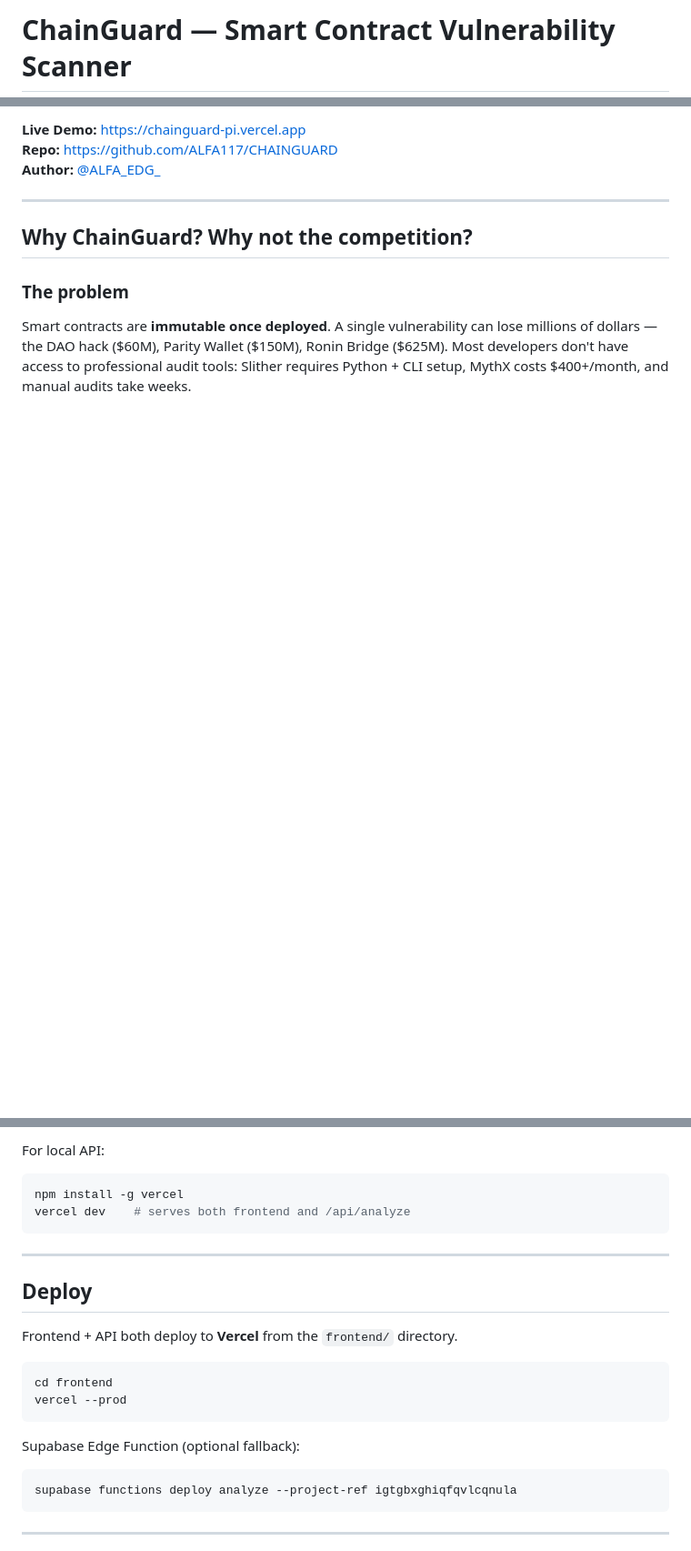
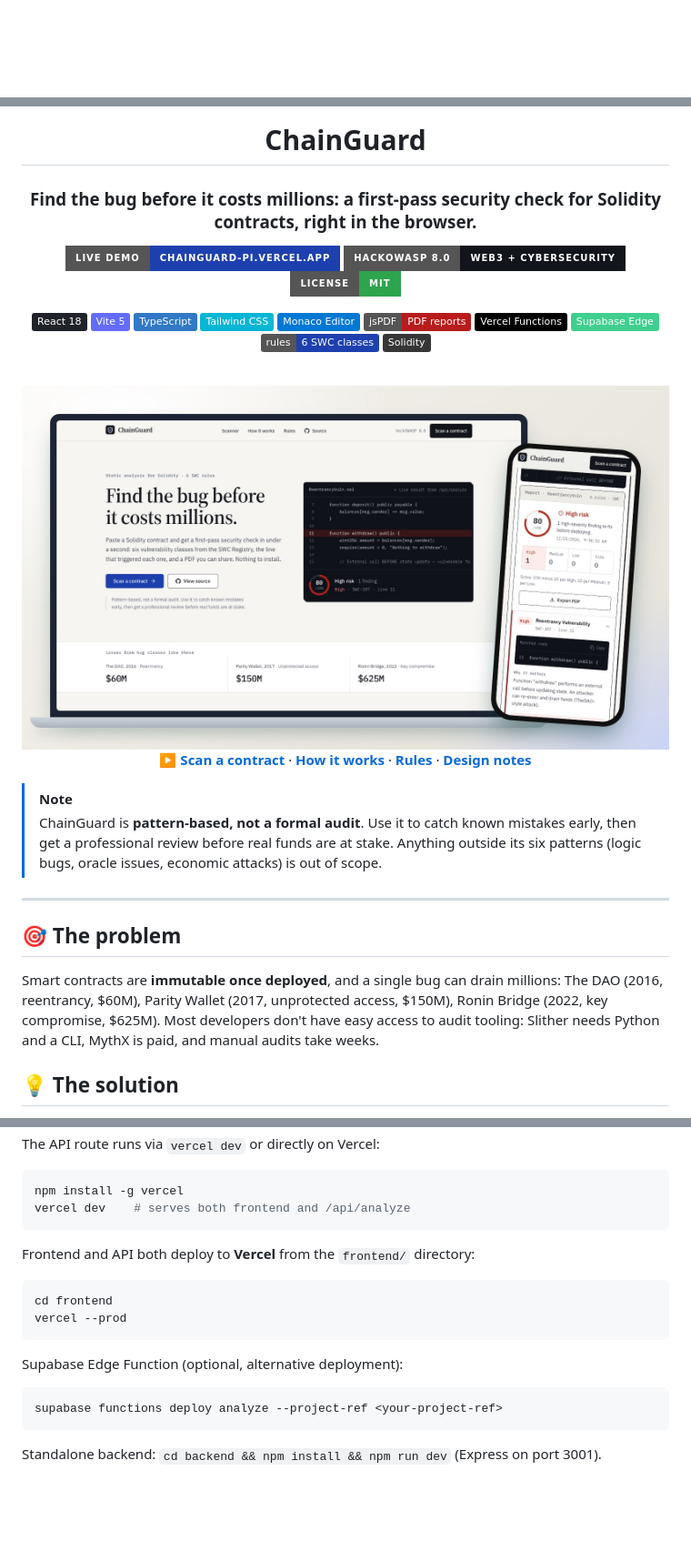
Before and after one commit to ALFA117/CHAINGUARD, a Markdown page: README.md, 3 parts joined by grey strips. Shown at 91% size. Rendered like a GitHub page; pictures changed too: docs/img/hero.jpg (added); folded sections open; badges without logos; blank space fills up the shorter version.

Commit message:
README overhaul: hero, real screenshots, rules, architecture; design notes moved to docs/
Co-Authored-By: Claude Opus 5.5 <noreply@anthropic.com>

````diff
--- a/README.md
+++ b/README.md
@@ -1,2 +1,2 @@
-# ChainGuard — Smart Contract Vulnerability Scanner
+<div align="center">
 
@@ -5,13 +4,40 @@
 
-**Live Demo:** https://chainguard-pi.vercel.app
-**Repo:** https://github.com/ALFA117/CHAINGUARD
-**Author:** [@ALFA_EDG_](https://www.instagram.com/alfa_edg_/)
+# ChainGuard
+
+### Find the bug before it costs millions: a first-pass security check for Solidity contracts, right in the browser.
+
+[![Live demo](https://img.shields.io/badge/Live_demo-chainguard--pi.vercel.app-1E40AF?style=for-the-badge&logo=vercel&logoColor=white)](https://chainguard-pi.vercel.app)
+[![HackOWASP 8.0](https://img.shields.io/badge/HackOWASP_8.0-Web3_+_Cybersecurity-12151B?style=for-the-badge)](#-hackathon)
+[![License MIT](https://img.shields.io/badge/License-MIT-2ea44f?style=for-the-badge)](LICENSE)
+
+![React](https://img.shields.io/badge/React_18-20232A?logo=react&logoColor=61DAFB)
+![Vite](https://img.shields.io/badge/Vite_5-646CFF?logo=vite&logoColor=white)
+![TypeScript](https://img.shields.io/badge/TypeScript-3178C6?logo=typescript&logoColor=white)
+![Tailwind](https://img.shields.io/badge/Tailwind_CSS-06B6D4?logo=tailwindcss&logoColor=white)
+![Monaco](https://img.shields.io/badge/Monaco_Editor-0078D4?logo=visualstudiocode&logoColor=white)
+![jsPDF](https://img.shields.io/badge/jsPDF-PDF_reports-B91C1C)
+![Vercel](https://img.shields.io/badge/Vercel_Functions-000000?logo=vercel&logoColor=white)
+![Supabase](https://img.shields.io/badge/Supabase_Edge-3FCF8E?logo=supabase&logoColor=white)
+<br/>
+![Rules](https://img.shields.io/badge/rules-6_SWC_classes-1E40AF)
+![Solidity](https://img.shields.io/badge/Solidity-363636?logo=solidity&logoColor=white)
+
+<br/>
+
+<img src="docs/img/hero.jpg" alt="ChainGuard on a laptop (landing page with a live scan excerpt) and on a phone (report for ReentrancyVuln.sol)" width="100%" />
+
+**[▶ Scan a contract](https://chainguard-pi.vercel.app/#scanner)** · **[How it works](#-how-it-works)** · **[Rules](#-rules)** · **[Design notes](docs/DESIGN_NOTES.md)**
+
+</div>
+
+> [!NOTE]
+> ChainGuard is **pattern-based, not a formal audit**. Use it to catch known mistakes early, then get a professional review before real funds are at stake. Anything outside its six patterns (logic bugs, oracle issues, economic attacks) is out of scope.
 
 ---
 
-## Why ChainGuard? Why not the competition?
+## 🎯 The problem
 
-### The problem
+Smart contracts are **immutable once deployed**, and a single bug can drain millions: The DAO (2016, reentrancy, $60M), Parity Wallet (2017, unprotected access, $150M), Ronin Bridge (2022, key compromise, $625M). Most developers don't have easy access to audit tooling: Slither needs Python and a CLI, MythX is paid, and manual audits take weeks.
 
-Smart contracts are **immutable once deployed**. A single vulnerability can lose millions of dollars — the DAO hack ($60M), Parity Wallet ($150M), Ronin Bridge ($625M). Most developers don't have access to professional audit tools: Slither requires Python + CLI setup, MythX costs $400+/month, and manual audits take weeks.
+## 💡 The solution
 
@@ -94,25 +128,23 @@ No backend needed locally — the API route runs via `vercel dev` or directly on
 
-For local API:
+The API route runs via `vercel dev` or directly on Vercel:
+
 ```bash
 npm install -g vercel
 vercel dev    # serves both frontend and /api/analyze
 ```
 
----
-
-## Deploy
-
-Frontend + API both deploy to **Vercel** from the `frontend/` directory.
+Frontend and API both deploy to **Vercel** from the `frontend/` directory:
 
 ```bash
 cd frontend
 vercel --prod
 ```
 
-Supabase Edge Function (optional fallback):
+Supabase Edge Function (optional, alternative deployment):
+
 ```bash
-supabase functions deploy analyze --project-ref igtgbxghiqfqvlcqnula
+supabase functions deploy analyze --project-ref <your-project-ref>
 ```
 
----
+Standalone backend: `cd backend && npm install && npm run dev` (Express on port 3001).
 
````
Also changed, not shown: other parts of README.md (+79 -72 lines), docs/DESIGN_NOTES.md (added, +17 -0 lines), docs/img/como.jpg (added), docs/img/reglas.jpg (added), docs/img/safe.jpg (added), docs/img/scan.jpg (added).
